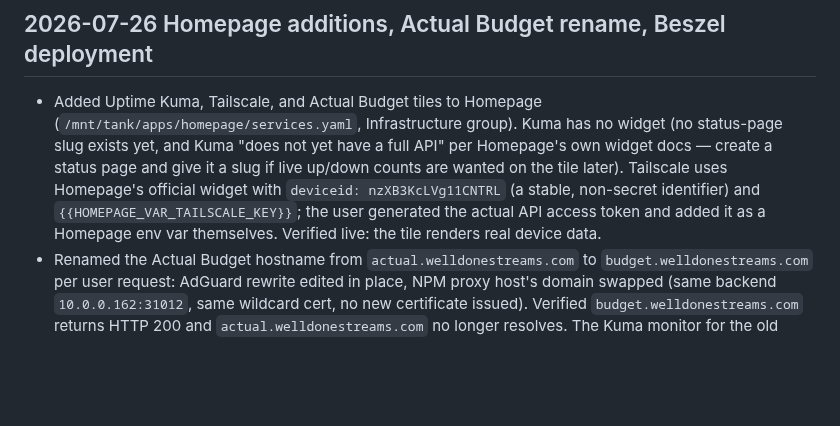
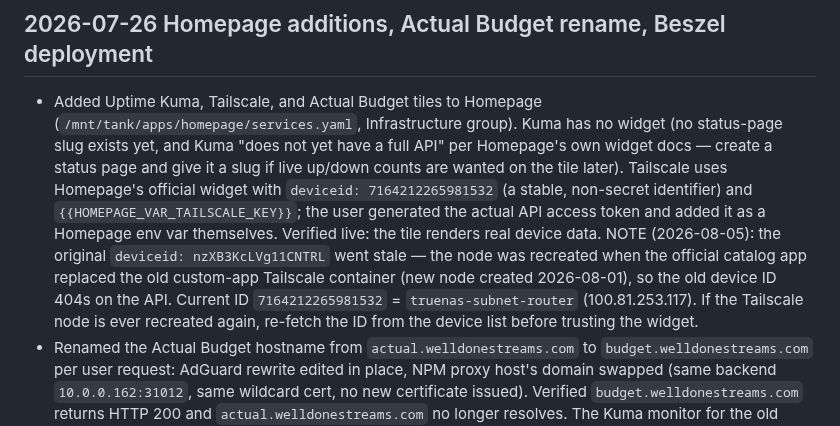
Before and after one commit to welldonestreams/welldonestreams, a Markdown page: HOMELAB-HANDOFF.md, the part around the change. GitHub-like rendering; blank space fills up the shorter version.

Commit message:
docs: update Tailscale Homepage widget deviceid after node recreation

```diff
--- a/HOMELAB-HANDOFF.md
+++ b/HOMELAB-HANDOFF.md
@@ -944,10 +944,17 @@ plain browser hitting the direct port did not: local broadcast discovery.
   no widget (no status-page slug exists yet, and Kuma "does not yet have a
   full API" per Homepage's own widget docs — create a status page and give
   it a slug if live up/down counts are wanted on the tile later). Tailscale
-  uses Homepage's official widget with `deviceid: nzXB3KcLVg11CNTRL` (a
+  uses Homepage's official widget with `deviceid: 7164212265981532` (a
   stable, non-secret identifier) and `{{HOMEPAGE_VAR_TAILSCALE_KEY}}`; the
   user generated the actual API access token and added it as a Homepage env
   var themselves. Verified live: the tile renders real device data.
+  NOTE (2026-08-05): the original `deviceid: nzXB3KcLVg11CNTRL` went stale —
+  the node was recreated when the official catalog app replaced the old
+  custom-app Tailscale container (new node created 2026-08-01), so the old
+  device ID 404s on the API. Current ID `7164212265981532` =
+  `truenas-subnet-router` (100.81.253.117). If the Tailscale node is ever
+  recreated again, re-fetch the ID from the device list before trusting the
+  widget.
 - Renamed the Actual Budget hostname from `actual.welldonestreams.com` to
   `budget.welldonestreams.com` per user request: AdGuard rewrite edited in
   place, NPM proxy host's domain swapped (same backend
```
Also changed, not shown: WORKLOG.md (+8 -6 lines).
